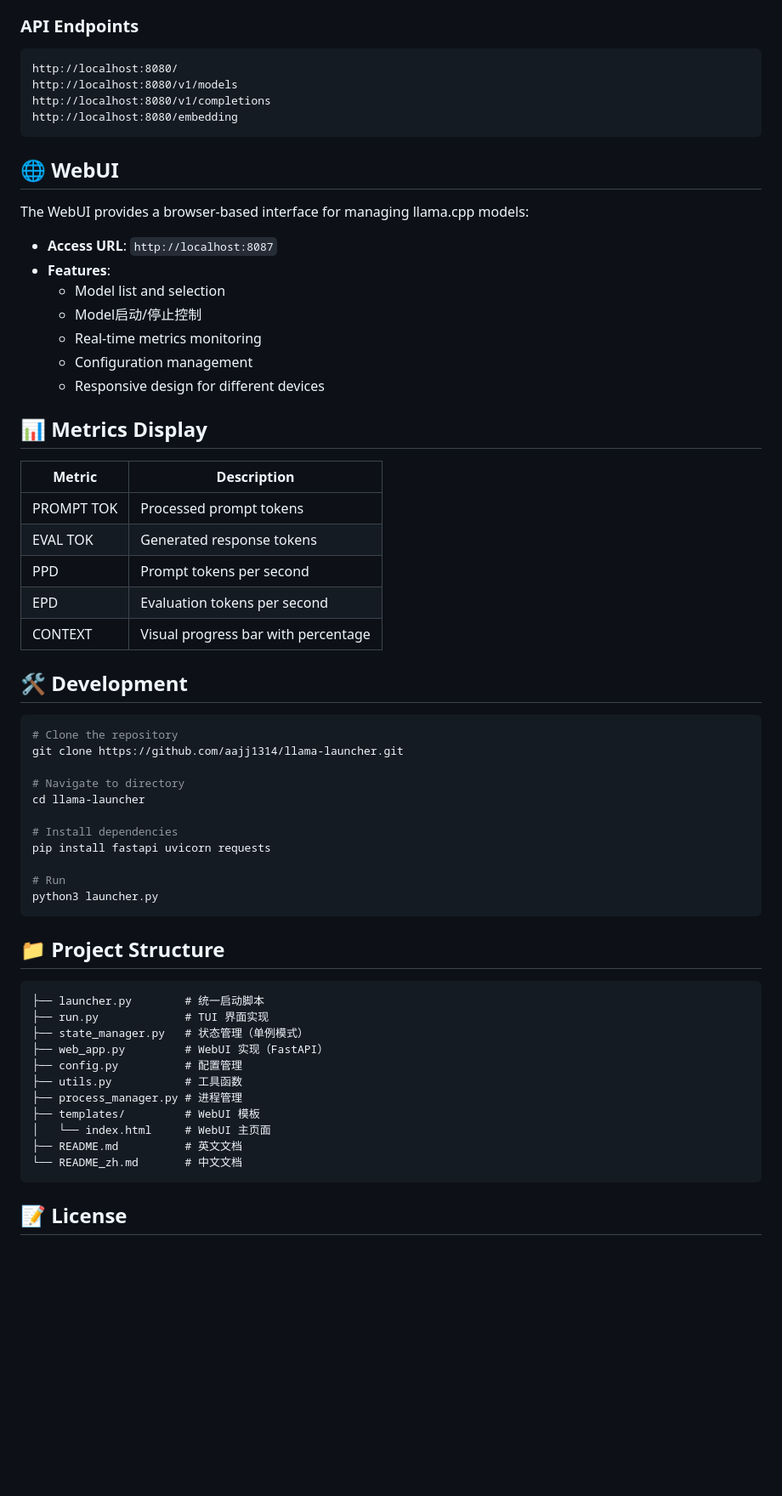
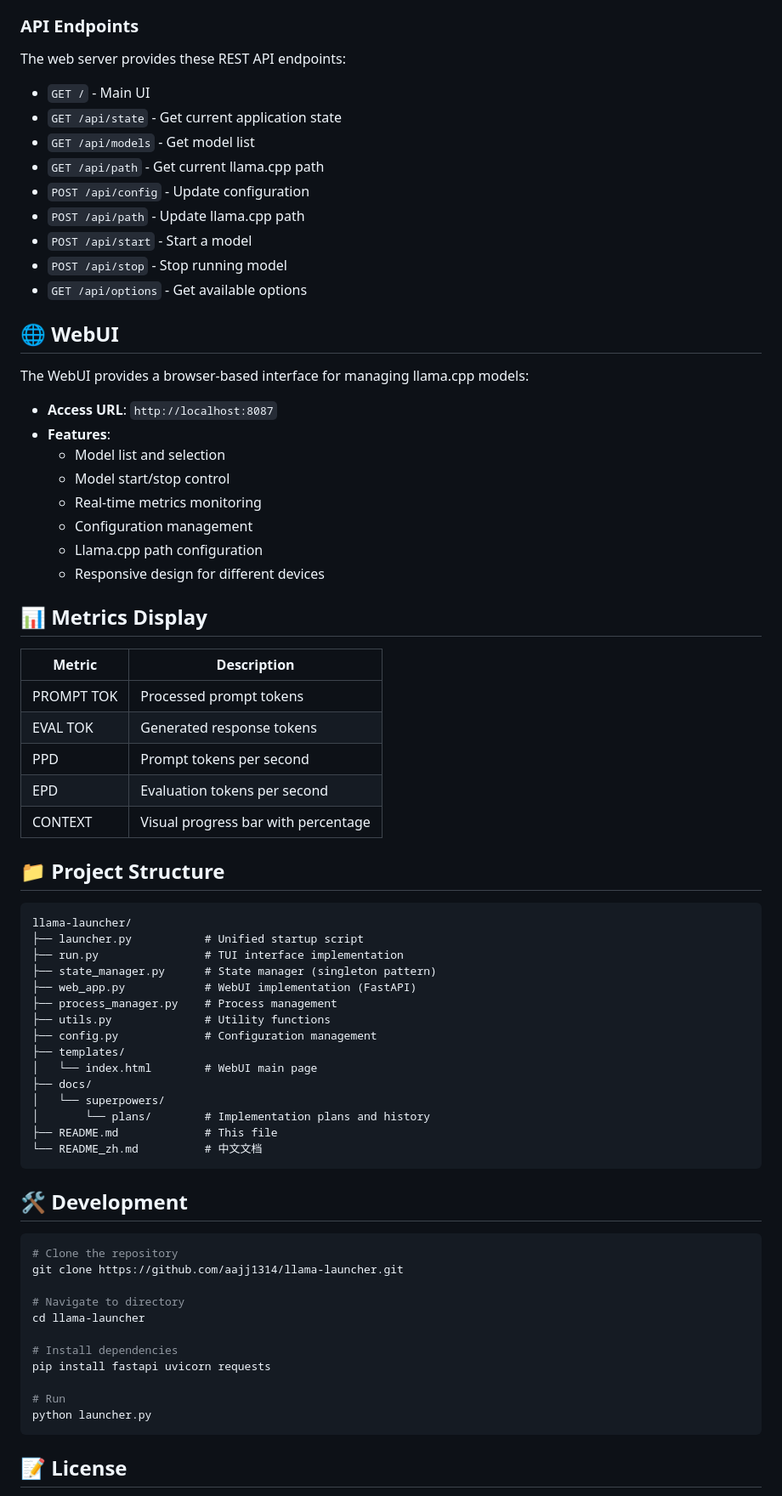
Before and after one commit to aajj1314/llama-launcher, a Markdown page: README.md, the part around one of its changes. Shown at 85% size. Drawn GitHub-style; blank space fills up the shorter version.

Commit message:
docs: update README files with path configuration feature

````diff
--- a/README.md
+++ b/README.md
@@ -97,12 +96,17 @@ When running in Server mode:
 
 ### API Endpoints
 
-```
-http://localhost:8080/
-http://localhost:8080/v1/models
-http://localhost:8080/v1/completions
-http://localhost:8080/embedding
-```
+The web server provides these REST API endpoints:
+
+- `GET /` - Main UI
+- `GET /api/state` - Get current application state
+- `GET /api/models` - Get model list
+- `GET /api/path` - Get current llama.cpp path
+- `POST /api/config` - Update configuration
+- `POST /api/path` - Update llama.cpp path
+- `POST /api/start` - Start a model
+- `POST /api/stop` - Stop running model
+- `GET /api/options` - Get available options
 
 ## 🌐 WebUI
 
@@ -111,9 +115,10 @@ The WebUI provides a browser-based interface for managing llama.cpp models:
 - **Access URL**: `http://localhost:8087`
 - **Features**:
   - Model list and selection
-  - Model启动/停止控制
+  - Model start/stop control
   - Real-time metrics monitoring
   - Configuration management
+  - Llama.cpp path configuration
   - Responsive design for different devices
 
 ## 📊 Metrics Display
@@ -125,6 +130,26 @@ The WebUI provides a browser-based interface for managing llama.cpp models:
 | PPD | Prompt tokens per second |
 | EPD | Evaluation tokens per second |
 | CONTEXT | Visual progress bar with percentage |
+
+## 📁 Project Structure
+
+```
+llama-launcher/
+├── launcher.py           # Unified startup script
+├── run.py                # TUI interface implementation
+├── state_manager.py      # State manager (singleton pattern)
+├── web_app.py            # WebUI implementation (FastAPI)
+├── process_manager.py    # Process management
+├── utils.py              # Utility functions
+├── config.py             # Configuration management
+├── templates/
+│   └── index.html        # WebUI main page
+├── docs/
+│   └── superpowers/
+│       └── plans/        # Implementation plans and history
+├── README.md             # This file
+└── README_zh.md          # 中文文档
+```
 
 ## 🛠️ Development
 
@@ -139,23 +164,7 @@ cd llama-launcher
 pip install fastapi uvicorn requests
 
 # Run
-python3 launcher.py
-```
-
-## 📁 Project Structure
-
-```
-├── launcher.py        # 统一启动脚本
-├── run.py             # TUI 界面实现
-├── state_manager.py   # 状态管理（单例模式）
-├── web_app.py         # WebUI 实现（FastAPI）
-├── config.py          # 配置管理
-├── utils.py           # 工具函数
-├── process_manager.py # 进程管理
-├── templates/         # WebUI 模板
-│   └── index.html     # WebUI 主页面
-├── README.md          # 英文文档
-└── README_zh.md       # 中文文档
+python launcher.py
 ```
 
 ## 📝 License
````
Also changed, not shown: other parts of README.md (+23 -17 lines), README_zh.md (+66 -50 lines), 1 other file.
